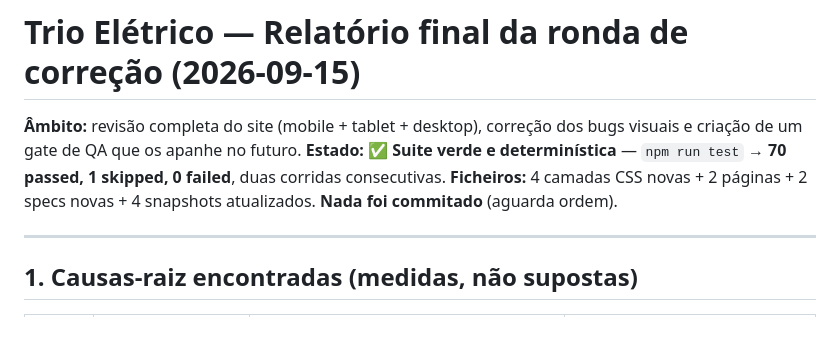
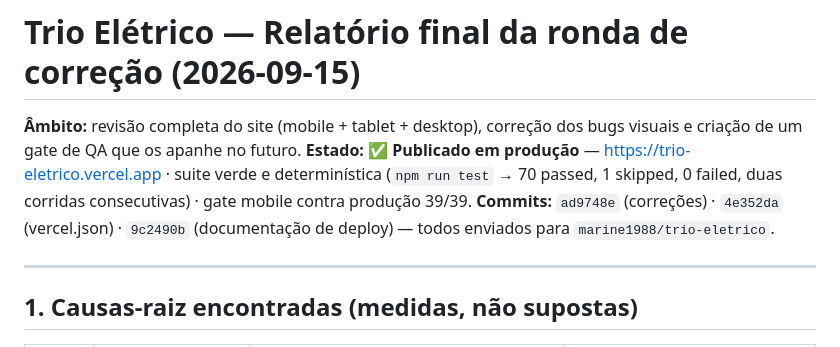
Before and after one commit to marine1988/trio-eletrico, a Markdown page: audit/reports/FINAL.md, the part around the change. Rendered like a GitHub page.

Commit message:
docs: atualizar relatorio final com o estado de producao

```diff
--- a/audit/reports/FINAL.md
+++ b/audit/reports/FINAL.md
@@ -1,8 +1,8 @@
 # Trio Elétrico — Relatório final da ronda de correção (2026-09-15)
 
 **Âmbito:** revisão completa do site (mobile + tablet + desktop), correção dos bugs visuais e criação de um gate de QA que os apanhe no futuro.
-**Estado:** ✅ **Suite verde e determinística** — `npm run test` → **70 passed, 1 skipped, 0 failed**, duas corridas consecutivas.
-**Ficheiros:** 4 camadas CSS novas + 2 páginas + 2 specs novas + 4 snapshots atualizados. **Nada foi commitado** (aguarda ordem).
+**Estado:** ✅ **Publicado em produção** — https://trio-eletrico.vercel.app · suite verde e determinística (`npm run test` → 70 passed, 1 skipped, 0 failed, duas corridas consecutivas) · gate mobile contra produção 39/39.
+**Commits:** `ad9748e` (correções) · `4e352da` (vercel.json) · `9c2490b` (documentação de deploy) — todos enviados para `marine1988/trio-eletrico`.
 
 ---
 
```
